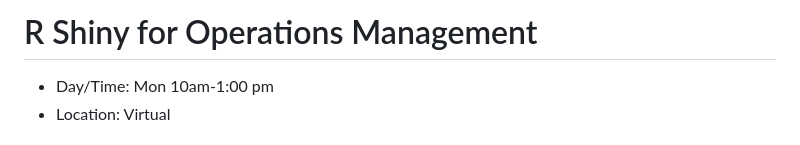
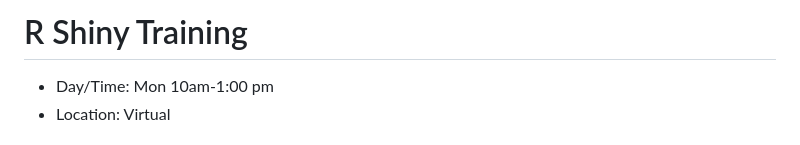
Before and after one commit to geoffreylarnold/Shiny-Course-Content, a Markdown page: README.md, the part around the change. Drawn GitHub-style.

```diff
--- a/README.md
+++ b/README.md
@@ -1,4 +1,4 @@
-# R Shiny for Operations Management
+# R Shiny Training
 * Day/Time: Mon 10am-1:00 pm
 * Location: Virtual
 ### Instructor information
```
